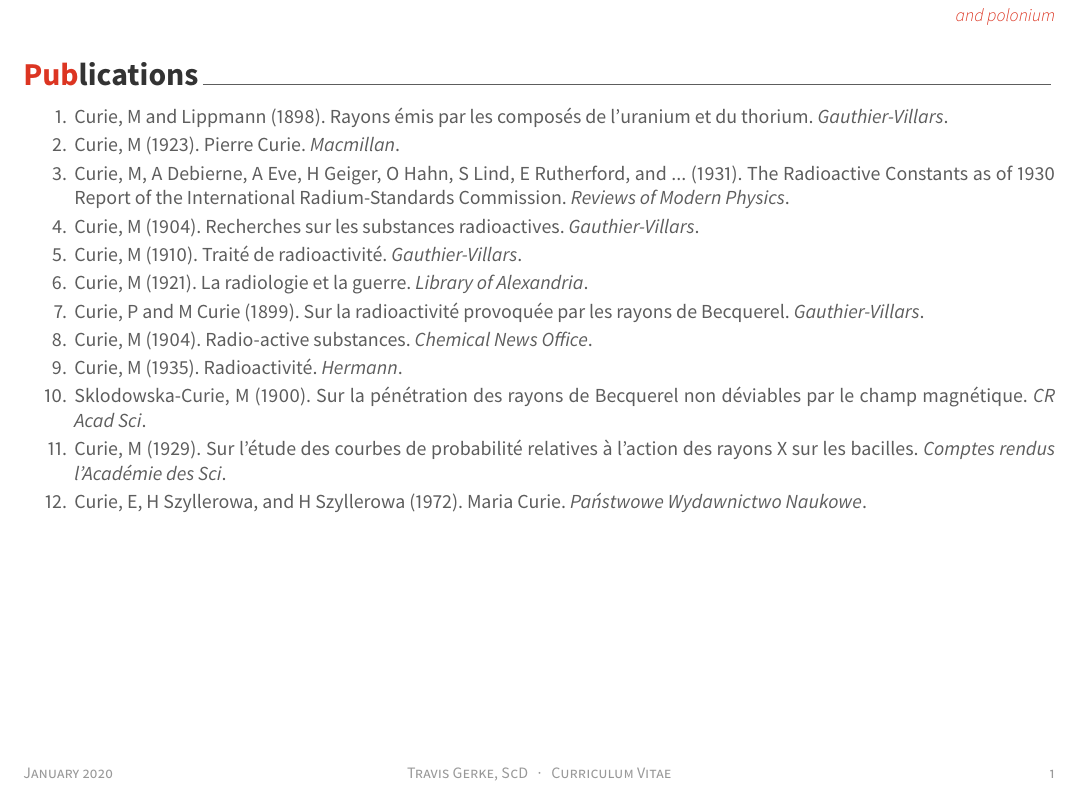
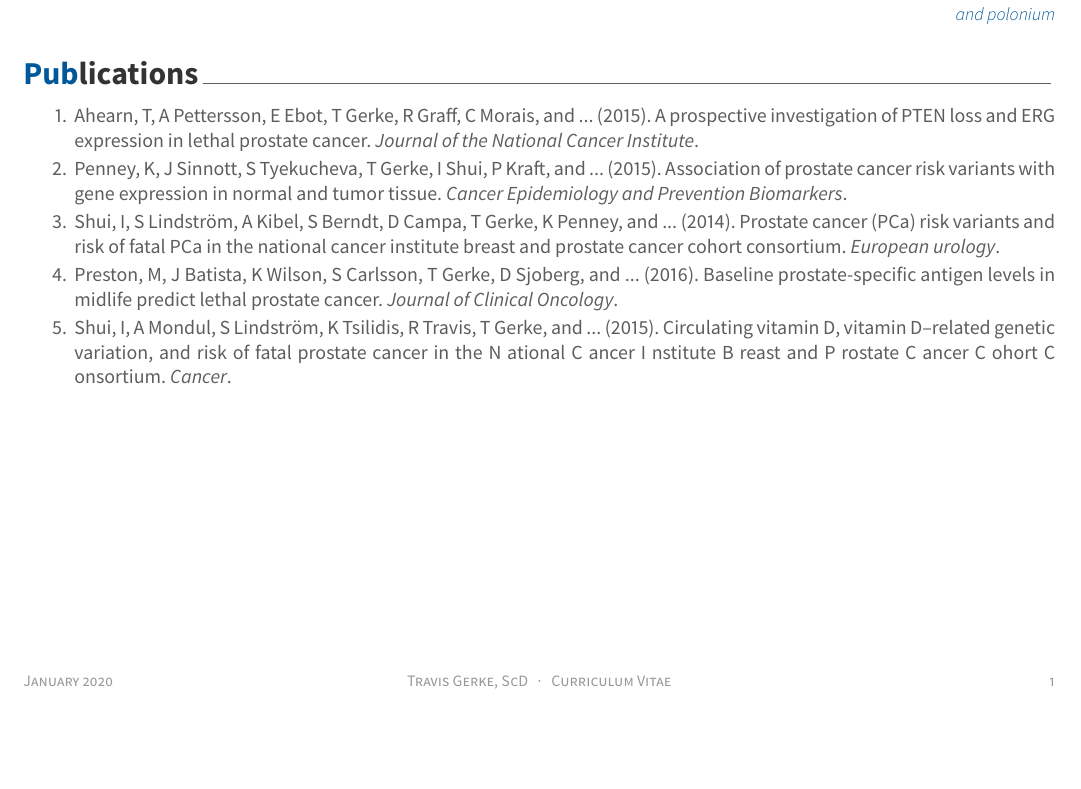
Before and after one commit to tgerke/CV, an R Markdown document (Gerke-Resume/Gerke-Resume.Rmd): part of the page, cut so that both start at the same text, the shorter picture padded with empty space. The pictures show the output file Gerke-Resume/Gerke-Resume.pdf that the author committed with the source.

Commit message:
personalize .bib

```diff
--- a/Gerke-Resume/Gerke-Resume.Rmd
+++ b/Gerke-Resume/Gerke-Resume.Rmd
@@ -9,6 +9,7 @@ email: "travis.gerke@moffitt.org"
 twitter: travisgerke
 github: tgerke
 linkedin: travisgerke
+headcolor: 00589A
 date: "`r format(Sys.time(), '%B %Y')`"
 output: vitae::awesomecv
 ---
--- a/Gerke-Resume/curie.bib
+++ /dev/null
@@ -1,6 +0,0 @@
-@Article{1,
-  author = {M Curie and {Lippmann}},
-  title = {Rayons émis par les composés de l'uranium et du thorium},
-  journaltitle = {Gauthier-Villars},
-  year = {1898},
-  key = {1},
@@ -14,49 +0,0 @@
-  key = {2},
-}
-
-@Article{3,
-  author = {M Curie and A Debierne and AS Eve and H Geiger and O Hahn and SC Lind and E Rutherford and {...}},
-  title = {The Radioactive Constants as of 1930 Report of the International Radium-Standards Commission},
-  journaltitle = {Reviews of Modern Physics},
-  year = {1931},
-  key = {3},
-}
-
-@Article{4,
-  author = {M Curie},
-  title = {Recherches sur les substances radioactives},
-  journaltitle = {Gauthier-Villars},
-  year = {1904},
-  key = {4},
-}
-
-@Article{5,
-  author = {M Curie},
-  title = {Traité de radioactivité},
-  journaltitle = {Gauthier-Villars},
-  year = {1910},
-  key = {5},
-}
-
-@Article{6,
-  author = {M Curie},
-  title = {La radiologie et la guerre},
-  journaltitle = {Library of Alexandria},
-  year = {1921},
-  key = {6},
-}
-
-@Article{7,
-  author = {P Curie and M Curie},
-  title = {Sur la radioactivité provoquée par les rayons de Becquerel},
-  journaltitle = {Gauthier-Villars},
-  year = {1899},
-  key = {7},
-}
-
-@Article{8,
-  author = {M Curie},
-  title = {Radio-active substances},
-  journaltitle = {Chemical News Office},
-  year = {1904},
-  key = {8},
@@ -73,23 +0,0 @@
-@Article{10,
-  author = {M Sklodowska-Curie},
-  title = {Sur la pénétration des rayons de Becquerel non déviables par le champ magnétique},
-  journaltitle = {CR Acad Sci},
-  year = {1900},
-  key = {10},
-}
-
-@Article{11,
-  author = {M Curie},
-  title = {Sur l’étude des courbes de probabilité relatives à l’action des rayons X sur les bacilles},
-  journaltitle = {Comptes rendus l’Académie des Sci},
-  year = {1929},
-  key = {11},
-}
-
-@Article{12,
-  author = {E Curie and H Szyllerowa and H Szyllerowa},
-  title = {Maria Curie},
-  journaltitle = {Państwowe Wydawnictwo Naukowe},
-  year = {1972},
-  key = {12},
-}
--- /dev/null
+++ b/Gerke-Resume/gerke.bib
@@ -0,0 +1,39 @@
+@Article{1,
+  author = {TU Ahearn and A Pettersson and EM Ebot and T Gerke and RE Graff and CL Morais and {...}},
+  title = {A prospective investigation of PTEN loss and ERG expression in lethal prostate cancer},
+  journaltitle = {Journal of the National Cancer Institute},
+  year = {2015},
+  key = {1},
+}
+
+@Article{2,
+  author = {KL Penney and JA Sinnott and S Tyekucheva and T Gerke and IM Shui and P Kraft and {...}},
+  title = {Association of prostate cancer risk variants with gene expression in normal and tumor tissue},
+  journaltitle = {Cancer Epidemiology and Prevention Biomarkers},
+  year = {2015},
+  key = {2},
+}
+
+@Article{3,
+  author = {IM Shui and S Lindstr{\"o}m and AS Kibel and SI Berndt and D Campa and T Gerke and KL Penney and {...}},
+  title = {Prostate cancer (PCa) risk variants and risk of fatal PCa in the national cancer institute breast and prostate cancer cohort consortium},
+  journaltitle = {European urology},
+  year = {2014},
+  key = {3},
+}
+
+@Article{4,
+  author = {MA Preston and JL Batista and KM Wilson and SV Carlsson and T Gerke and DD Sjoberg and {...}},
+  title = {Baseline prostate-specific antigen levels in midlife predict lethal prostate cancer},
+  journaltitle = {Journal of Clinical Oncology},
+  year = {2016},
+  key = {4},
+}
+
+@Article{5,
+  author = {IM Shui and AM Mondul and S Lindstr{\"o}m and KK Tsilidis and RC Travis and T Gerke and {...}},
+  title = {Circulating vitamin D, vitamin D–related genetic variation, and risk of fatal prostate cancer in the N ational C ancer I nstitute B reast and P rostate C ancer C ohort C onsortium},
+  journaltitle = {Cancer},
+  year = {2015},
+  key = {5},
+}
```
Also changed, not shown: Gerke-Resume/Gerke-Resume.pdf, Gerke-Resume/Gerke-Resume.Rmd (6 more changed lines), Gerke-Resume/curie.bib (17 more changed lines), 1 other file.
